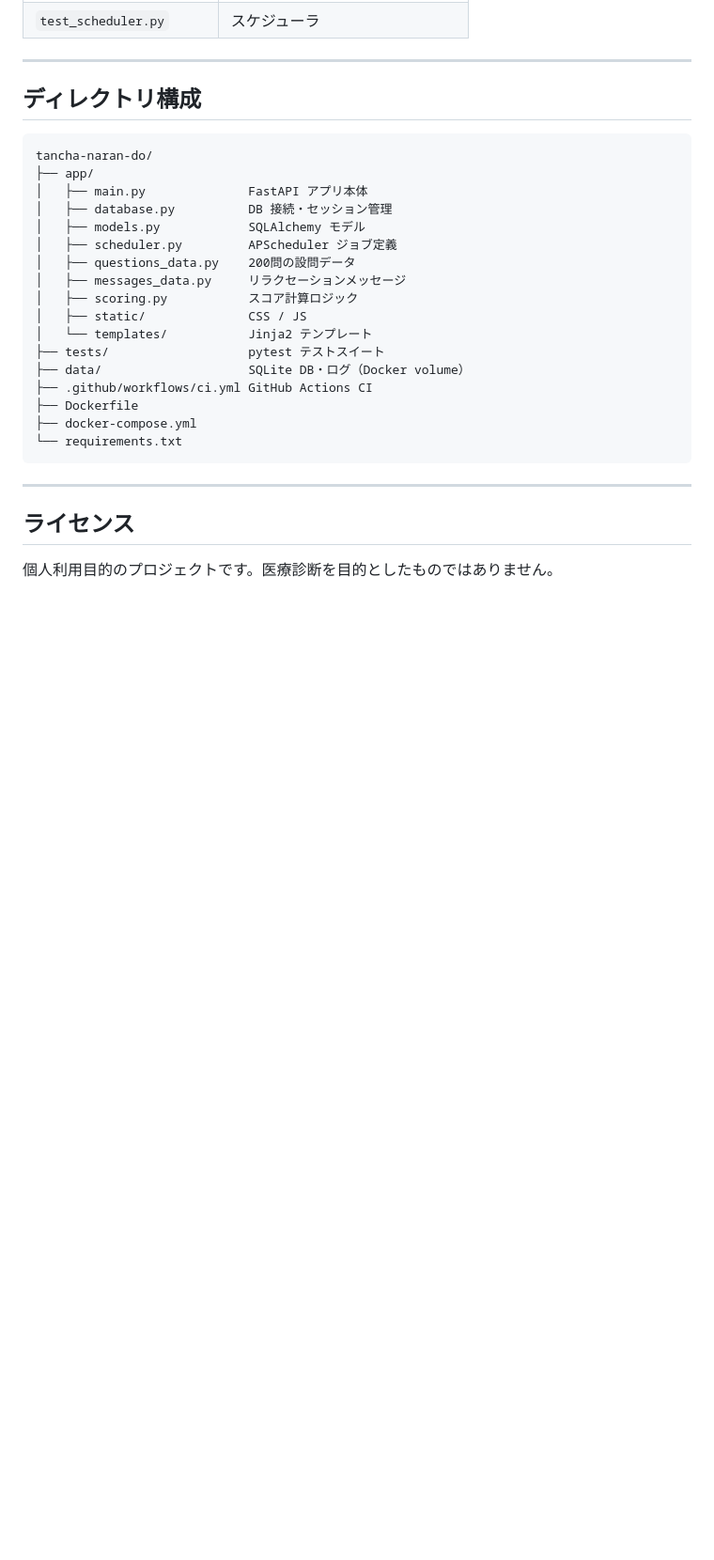
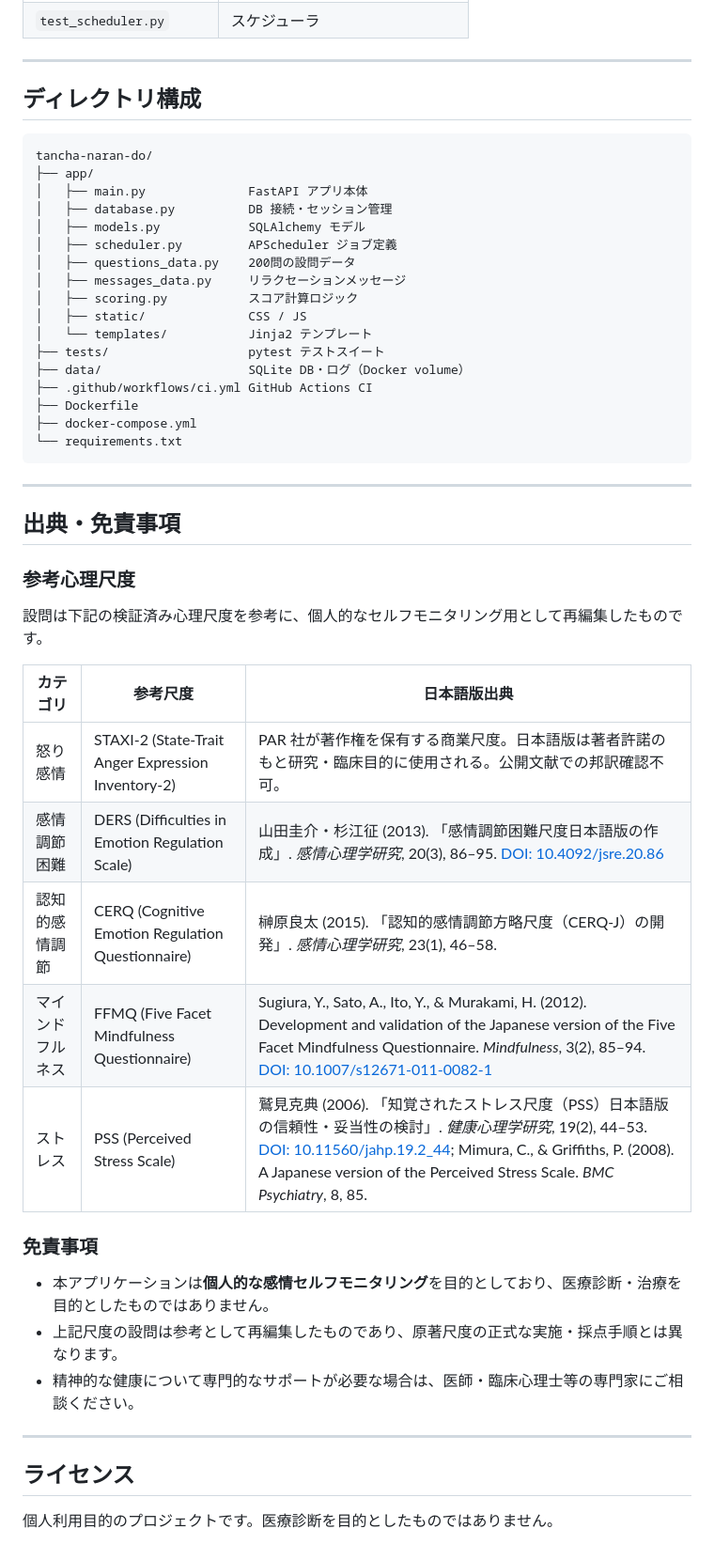
Before and after one commit to dctsatopy/tancha-naran-do, a Markdown page: README.md, the part around the change. Shown at 94% size. GitHub-like rendering; blank space fills up the shorter version.

```diff
--- a/README.md
+++ b/README.md
@@ -127,6 +127,28 @@ tancha-naran-do/
 
 ---
 
+## 出典・免責事項
+
+### 参考心理尺度
+
+設問は下記の検証済み心理尺度を参考に、個人的なセルフモニタリング用として再編集したものです。
+
+| カテゴリ | 参考尺度 | 日本語版出典 |
+|---|---|---|
+| 怒り感情 | STAXI-2 (State-Trait Anger Expression Inventory-2) | PAR 社が著作権を保有する商業尺度。日本語版は著者許諾のもと研究・臨床目的に使用される。公開文献での邦訳確認不可。 |
+| 感情調節困難 | DERS (Difficulties in Emotion Regulation Scale) | 山田圭介・杉江征 (2013). 「感情調節困難尺度日本語版の作成」. *感情心理学研究*, 20(3), 86–95. [DOI: 10.4092/jsre.20.86](https://doi.org/10.4092/jsre.20.86) |
+| 認知的感情調節 | CERQ (Cognitive Emotion Regulation Questionnaire) | 榊原良太 (2015). 「認知的感情調節方略尺度（CERQ-J）の開発」. *感情心理学研究*, 23(1), 46–58. |
+| マインドフルネス | FFMQ (Five Facet Mindfulness Questionnaire) | Sugiura, Y., Sato, A., Ito, Y., & Murakami, H. (2012). Development and validation of the Japanese version of the Five Facet Mindfulness Questionnaire. *Mindfulness*, 3(2), 85–94. [DOI: 10.1007/s12671-011-0082-1](https://doi.org/10.1007/s12671-011-0082-1) |
+| ストレス | PSS (Perceived Stress Scale) | 鷲見克典 (2006). 「知覚されたストレス尺度（PSS）日本語版の信頼性・妥当性の検討」. *健康心理学研究*, 19(2), 44–53. [DOI: 10.11560/jahp.19.2_44](https://doi.org/10.11560/jahp.19.2_44); Mimura, C., & Griffiths, P. (2008). A Japanese version of the Perceived Stress Scale. *BMC Psychiatry*, 8, 85. |
+
+### 免責事項
+
+- 本アプリケーションは**個人的な感情セルフモニタリング**を目的としており、医療診断・治療を目的としたものではありません。
+- 上記尺度の設問は参考として再編集したものであり、原著尺度の正式な実施・採点手順とは異なります。
+- 精神的な健康について専門的なサポートが必要な場合は、医師・臨床心理士等の専門家にご相談ください。
+
+---
+
 ## ライセンス
 
 個人利用目的のプロジェクトです。医療診断を目的としたものではありません。
```
Also changed, not shown: development_background.md (+14 -9 lines).
